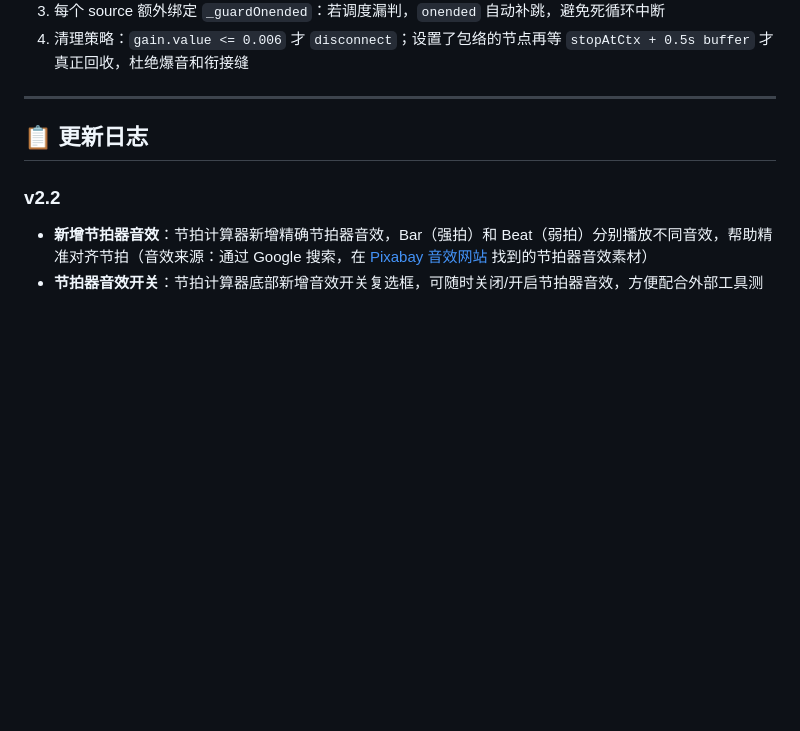
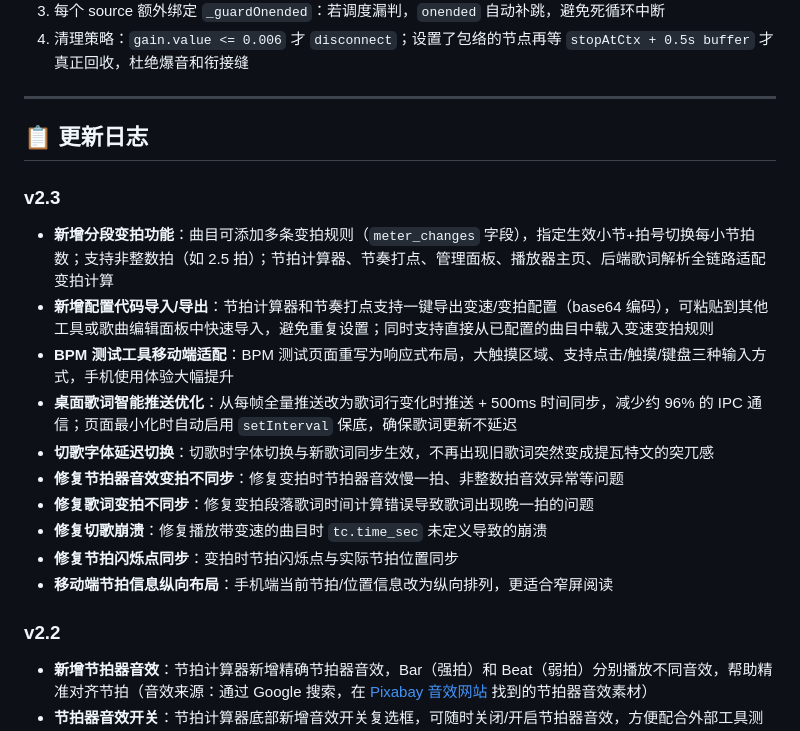
Before and after one commit to Miku39sukida/SeamlessBGMPlayer, a Markdown page: README.md, the part around the change. Rendered like a GitHub page; blank space fills up the shorter version.

```diff
--- a/README.md
+++ b/README.md
@@ -307,6 +307,18 @@ proxy_status
 
 ## 📋 更新日志
 
+### v2.3
+- **新增分段变拍功能**：曲目可添加多条变拍规则（`meter_changes` 字段），指定生效小节+拍号切换每小节拍数；支持非整数拍（如 2.5 拍）；节拍计算器、节奏打点、管理面板、播放器主页、后端歌词解析全链路适配变拍计算
+- **新增配置代码导入/导出**：节拍计算器和节奏打点支持一键导出变速/变拍配置（base64 编码），可粘贴到其他工具或歌曲编辑面板中快速导入，避免重复设置；同时支持直接从已配置的曲目中载入变速变拍规则
+- **BPM 测试工具移动端适配**：BPM 测试页面重写为响应式布局，大触摸区域、支持点击/触摸/键盘三种输入方式，手机使用体验大幅提升
+- **桌面歌词智能推送优化**：从每帧全量推送改为歌词行变化时推送 + 500ms 时间同步，减少约 96% 的 IPC 通信；页面最小化时自动启用 `setInterval` 保底，确保歌词更新不延迟
+- **切歌字体延迟切换**：切歌时字体切换与新歌词同步生效，不再出现旧歌词突然变成提瓦特文的突兀感
+- **修复节拍器音效变拍不同步**：修复变拍时节拍器音效慢一拍、非整数拍音效异常等问题
+- **修复歌词变拍不同步**：修复变拍段落歌词时间计算错误导致歌词出现晚一拍的问题
+- **修复切歌崩溃**：修复播放带变速的曲目时 `tc.time_sec` 未定义导致的崩溃
+- **修复节拍闪烁点同步**：变拍时节拍闪烁点与实际节拍位置同步
+- **移动端节拍信息纵向布局**：手机端当前节拍/位置信息改为纵向排列，更适合窄屏阅读
+
 ### v2.2
 - **新增节拍器音效**：节拍计算器新增精确节拍器音效，Bar（强拍）和 Beat（弱拍）分别播放不同音效，帮助精准对齐节拍（音效来源：通过 Google 搜索，在 [Pixabay 音效网站](https://pixabay.com/zh/sound-effects/search/%E8%8A%82%E6%8B%8D%E5%99%A8/) 找到的节拍器音效素材）
 - **节拍器音效开关**：节拍计算器底部新增音效开关复选框，可随时关闭/开启节拍器音效，方便配合外部工具测试 BPM
```
